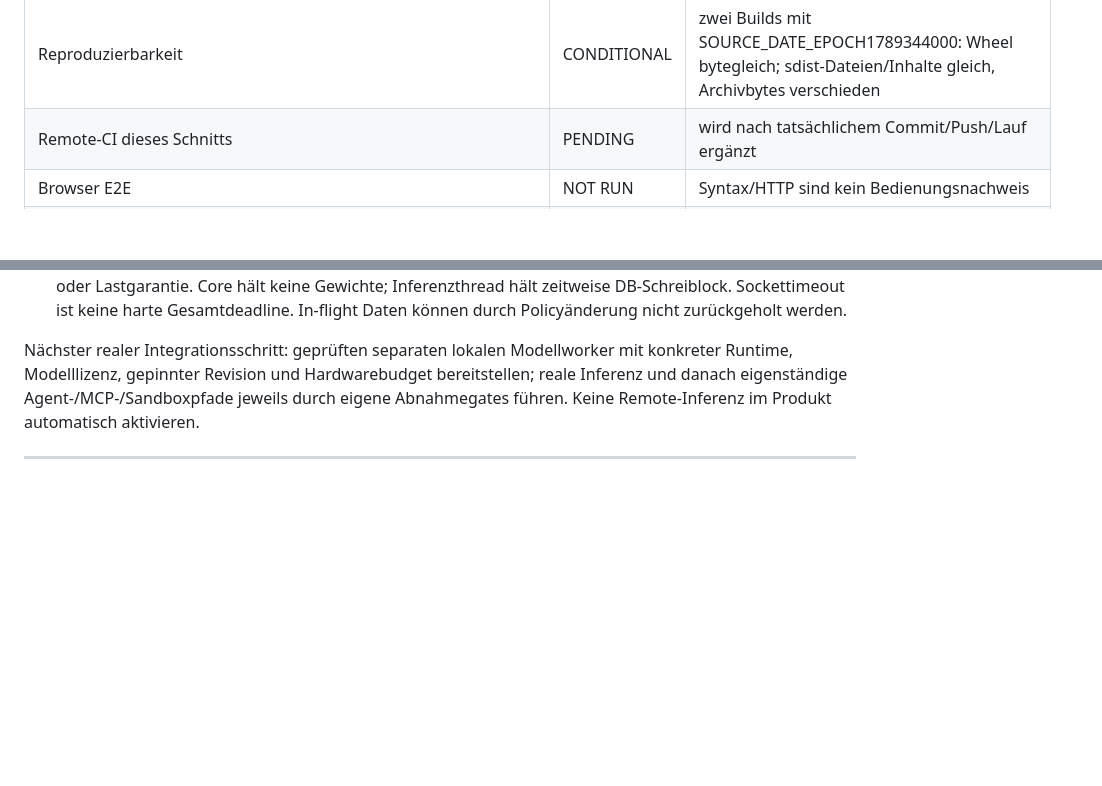
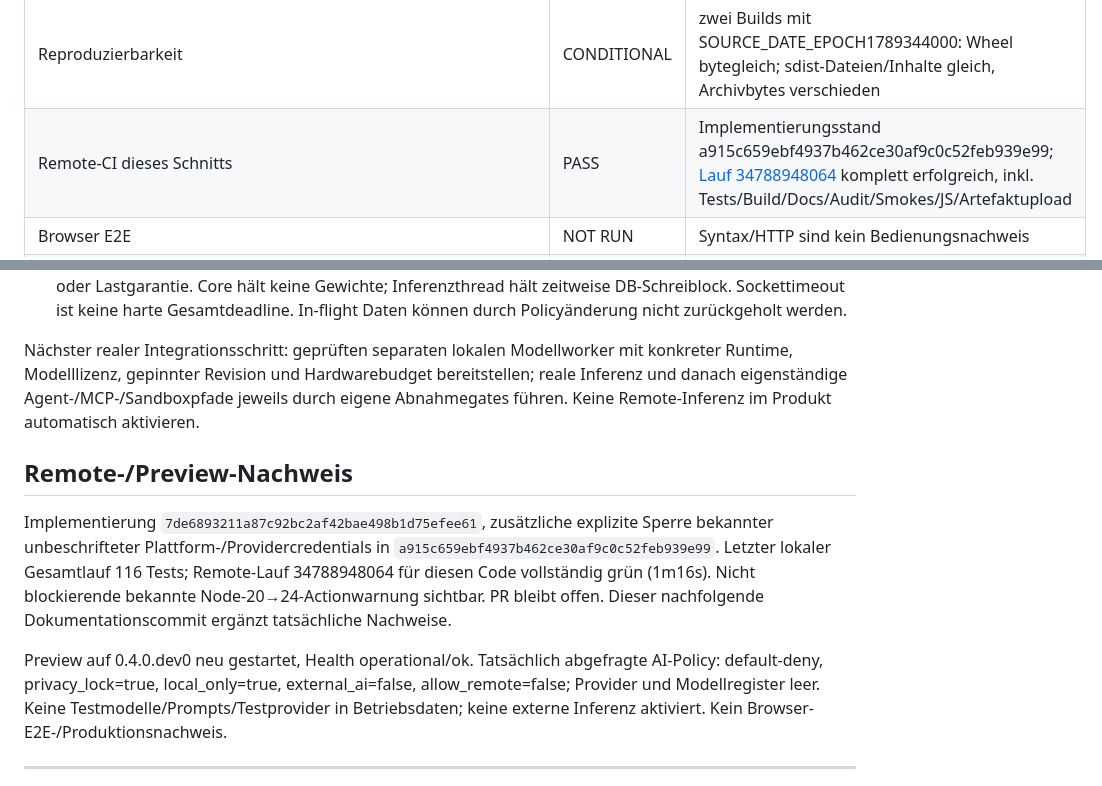
Before and after one commit to dingeldangbang/Atze-Plana-, a Markdown page: FINAL_VALIDATION_REPORT.md, 2 parts joined by grey strips. Drawn GitHub-style; blank space fills up the shorter version.

Commit message:
docs: record verified privacy gateway gates and blocked HF acceptance
Co-authored-by: arena-agent <297053741+arena-agent@users.noreply.github.com>

```diff
--- a/FINAL_VALIDATION_REPORT.md
+++ b/FINAL_VALIDATION_REPORT.md
@@ -22,7 +22,7 @@ LOCAL/SELF_HOSTED/PRIVATE_ENDPOINT/EXTERNAL_PROVIDER-Konfiguration; default Loca
 | Wheel/sdist Build | PASS 0.4.0.dev0 | tatsächlich erzeugt, keine APK/Modellartefakte |
 | Installiertes Wheel | PASS begrenzt | zweite locked venv, python -I lädt site-packages; isolierte DB/API/default deny/HTML geprüft |
 | Reproduzierbarkeit | CONDITIONAL | zwei Builds mit SOURCE_DATE_EPOCH1789344000: Wheel bytegleich; sdist-Dateien/Inhalte gleich, Archivbytes verschieden |
-| Remote-CI dieses Schnitts | PENDING | wird nach tatsächlichem Commit/Push/Lauf ergänzt |
+| Remote-CI dieses Schnitts | PASS | Implementierungsstand a915c659ebf4937b462ce30af9c0c52feb939e99; [Lauf 34788948064](https://github.com/dingeldangbang/Atze-Plana-/actions/runs/34788948064) komplett erfolgreich, inkl. Tests/Build/Docs/Audit/Smokes/JS/Artefaktupload |
 | Browser E2E | NOT RUN | Syntax/HTTP sind kein Bedienungsnachweis |
 | Gesamte HF-Agent-Integration / Release | **BLOCKED** | lokale HF-Inferenz, AgentRuntime/MCP/OS-Sandbox/full privacy/cost/offload noch nicht umgesetzt/validiert |
 
@@ -37,6 +37,11 @@ Lokaler wiederholter Wheel-SHA256: `bfbc8197871fce1bf92b9cf54739405ad3abf8ca7a38
 - **Kosten/Ressourcen/Offloading/2-GB-Core:** keine Kostenberechnung/Provisionierung/GPU-Messung oder Lastgarantie. Core hält keine Gewichte; Inferenzthread hält zeitweise DB-Schreiblock. Sockettimeout ist keine harte Gesamtdeadline. In-flight Daten können durch Policyänderung nicht zurückgeholt werden.
 
 Nächster realer Integrationsschritt: geprüften separaten lokalen Modellworker mit konkreter Runtime, Modelllizenz, gepinnter Revision und Hardwarebudget bereitstellen; reale Inferenz und danach eigenständige Agent-/MCP-/Sandboxpfade jeweils durch eigene Abnahmegates führen. Keine Remote-Inferenz im Produkt automatisch aktivieren.
+
+## Remote-/Preview-Nachweis
+Implementierung `7de6893211a87c92bc2af42bae498b1d75efee61`, zusätzliche explizite Sperre bekannter unbeschrifteter Plattform-/Providercredentials in `a915c659ebf4937b462ce30af9c0c52feb939e99`. Letzter lokaler Gesamtlauf 116 Tests; Remote-Lauf 34788948064 für diesen Code vollständig grün (1m16s). Nicht blockierende bekannte Node-20→24-Actionwarnung sichtbar. PR bleibt offen. Dieser nachfolgende Dokumentationscommit ergänzt tatsächliche Nachweise.
+
+Preview auf 0.4.0.dev0 neu gestartet, Health operational/ok. Tatsächlich abgefragte AI-Policy: default-deny, privacy_lock=true, local_only=true, external_ai=false, allow_remote=false; Provider und Modellregister leer. Keine Testmodelle/Prompts/Testprovider in Betriebsdaten; keine externe Inferenz aktiviert. Kein Browser-E2E-/Produktionsnachweis.
 
 ---
 
```
Also changed, not shown: DOCUMENTATION_AUDIT.md (+1 -1 lines).
